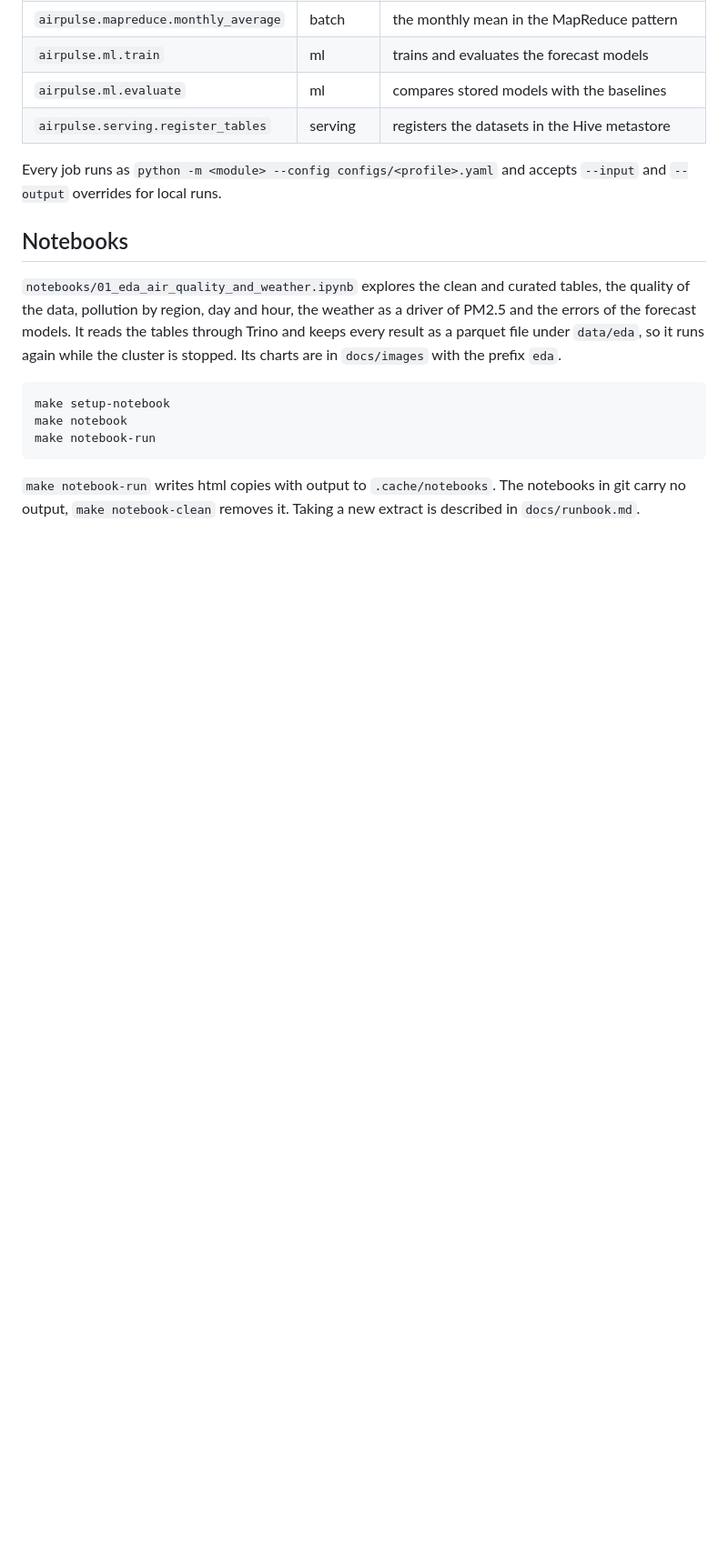
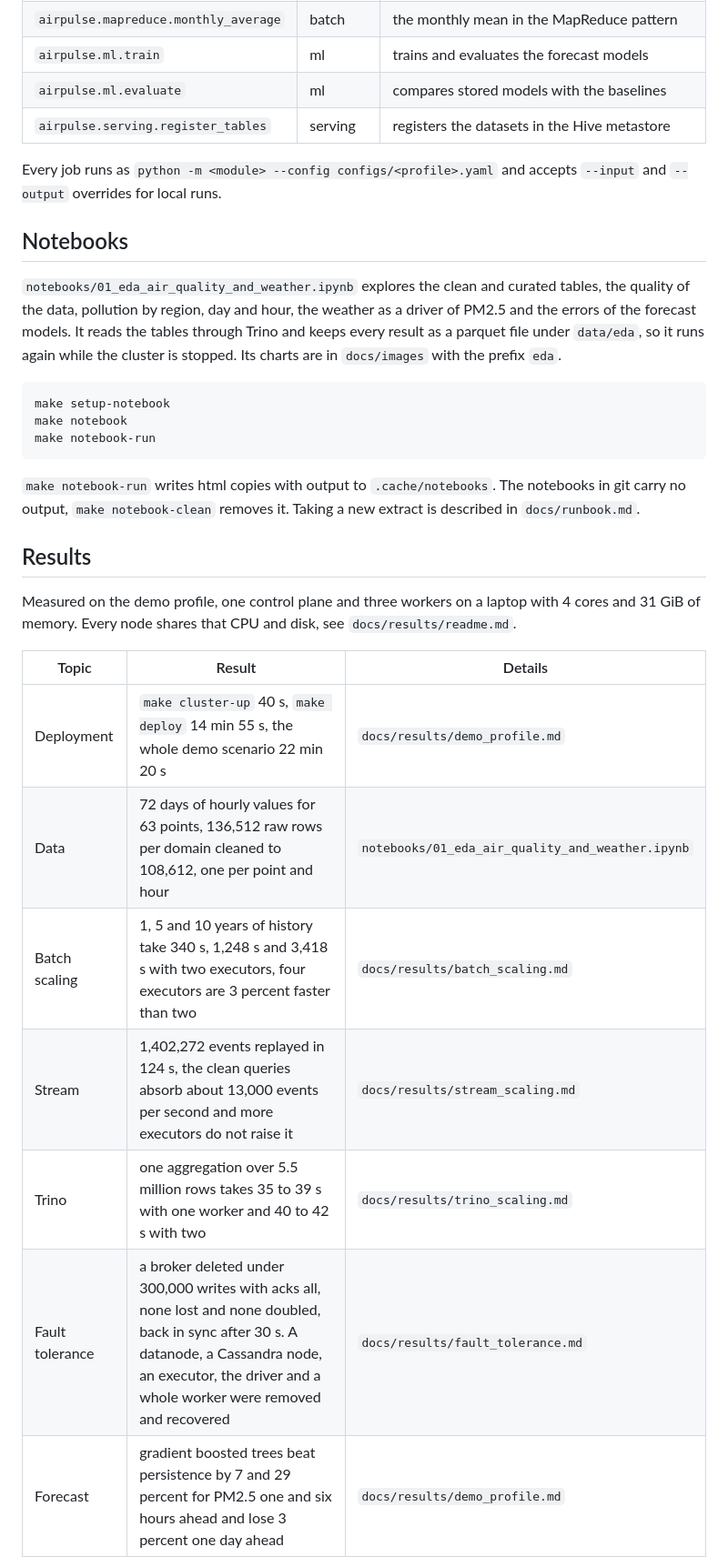
Before and after one commit to nguyenxuanha20210301/airpulse, a Markdown page: readme.md, the part around one of its changes. Shown at 91% size. GitHub-like rendering; blank space fills up the shorter version.

```diff
--- a/readme.md
+++ b/readme.md
@@ -132,3 +155,18 @@ make notebook-run
 carry no output, `make notebook-clean` removes it. Taking a new extract is described in
 `docs/runbook.md`.
 
+## Results
+
+Measured on the demo profile, one control plane and three workers on a laptop with 4 cores and
+31 GiB of memory. Every node shares that CPU and disk, see `docs/results/readme.md`.
+
+| Topic | Result | Details |
+|---|---|---|
+| Deployment | `make cluster-up` 40 s, `make deploy` 14 min 55 s, the whole demo scenario 22 min 20 s | `docs/results/demo_profile.md` |
+| Data | 72 days of hourly values for 63 points, 136,512 raw rows per domain cleaned to 108,612, one per point and hour | `notebooks/01_eda_air_quality_and_weather.ipynb` |
+| Batch scaling | 1, 5 and 10 years of history take 340 s, 1,248 s and 3,418 s with two executors, four executors are 3 percent faster than two | `docs/results/batch_scaling.md` |
+| Stream | 1,402,272 events replayed in 124 s, the clean queries absorb about 13,000 events per second and more executors do not raise it | `docs/results/stream_scaling.md` |
+| Trino | one aggregation over 5.5 million rows takes 35 to 39 s with one worker and 40 to 42 s with two | `docs/results/trino_scaling.md` |
+| Fault tolerance | a broker deleted under 300,000 writes with acks all, none lost and none doubled, back in sync after 30 s. A datanode, a Cassandra node, an executor, the driver and a whole worker were removed and recovered | `docs/results/fault_tolerance.md` |
+| Forecast | gradient boosted trees beat persistence by 7 and 29 percent for PM2.5 one and six hours ahead and lose 3 percent one day ahead | `docs/results/demo_profile.md` |
+
```
Also changed, not shown: other parts of readme.md (+58 -26 lines), docs/images/grafana_overview.png.
